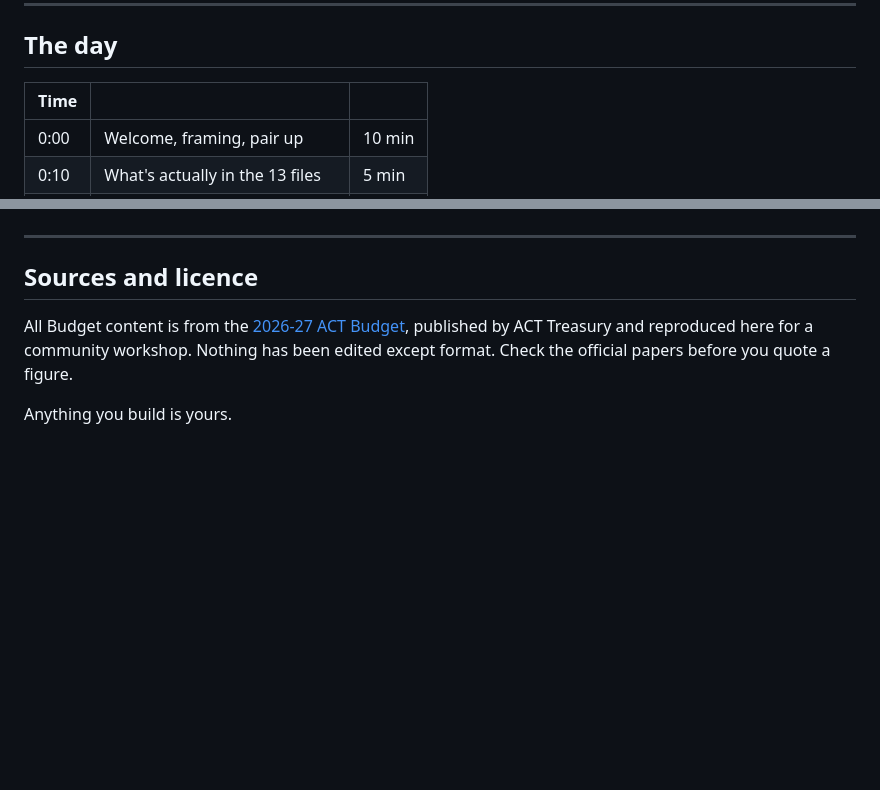
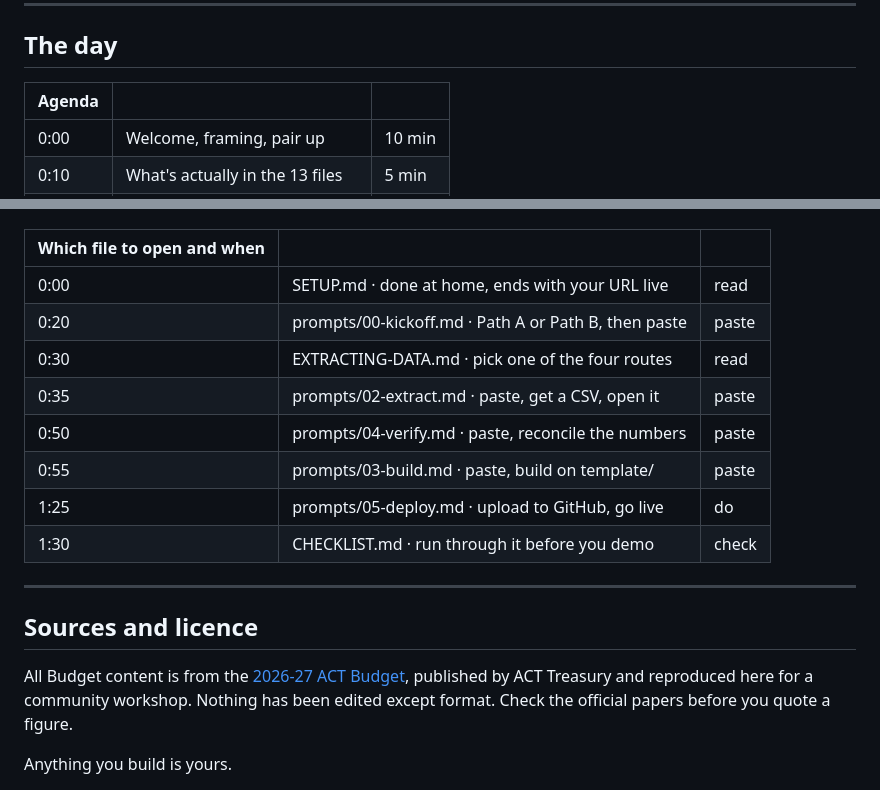
Before and after one commit to knga10/my-budget-app, a Markdown page: README.md, 2 parts joined by grey strips. Drawn GitHub-style; blank space fills up the shorter version.

Commit message:
Update README.md
updated agenda

```diff
--- a/README.md
+++ b/README.md
@@ -60,7 +60,7 @@ not during.
 
 ## The day
 
-| Time | | |
+| Agenda | | |
 |---|---|---|
 | 0:00 | Welcome, framing, pair up | 10 min |
 | 0:10 | What's actually in the 13 files | 5 min |
@@ -76,4 +76,15 @@ Two hard gates: **a data file you can open by 0:55**, and **a live URL by 1:30**
 Polish comes after both.
+
+| Which file to open and when | | |
+|---|---|---|
+| 0:00 | SETUP.md  ·  done at home, ends with your URL live  | read |
+| 0:20 | prompts/00-kickoff.md  ·  Path A or Path B, then paste | paste |
+| 0:30 | EXTRACTING-DATA.md  ·  pick one of the four routes | read |
+| 0:35 | prompts/02-extract.md  ·  paste, get a CSV, open it | paste |
+| 0:50 | prompts/04-verify.md  ·  paste, reconcile the numbers| paste |
+| 0:55| prompts/03-build.md  ·  paste, build on template/ | paste |
+| 1:25 | prompts/05-deploy.md  ·  upload to GitHub, go live | do |
+| 1:30 | CHECKLIST.md  ·  run through it before you demo | check |
 
 ---
 
```
Also changed, not shown: other parts of README.md (+6 -6 lines).
